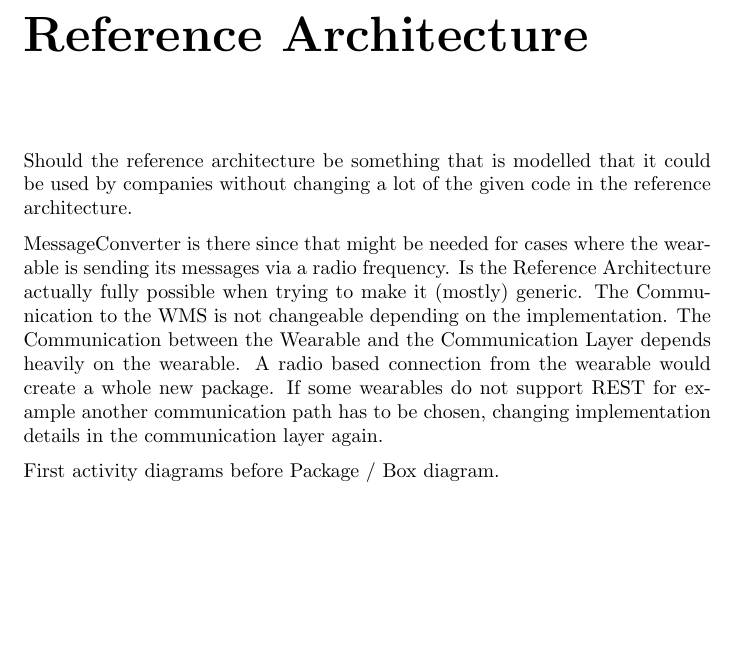
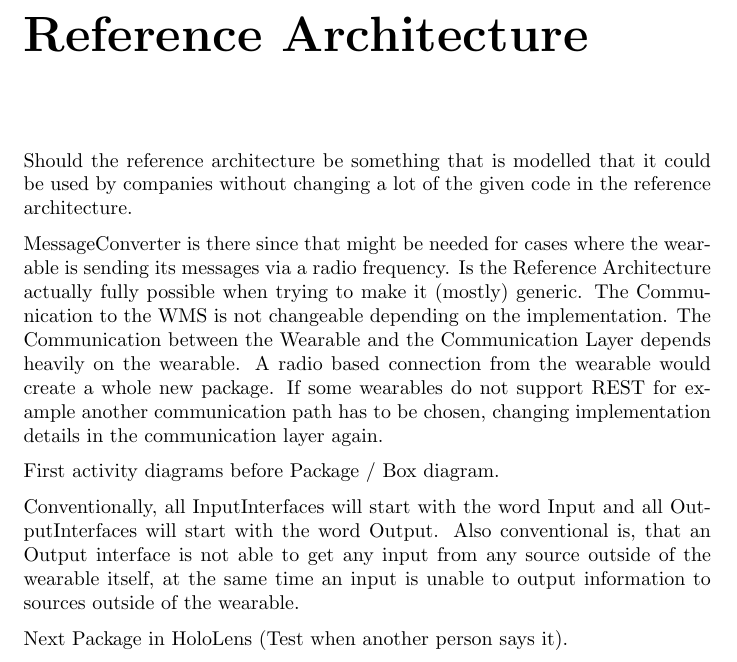
Before and after one commit to LukasRolle/BachelorThesis, a LaTeX thesis (ProjectPlan/ProjectPlan/20-initialResearch.tex): part of page 5 of 5, cut so that both start at the same text, the shorter picture padded with empty space. Compiled offline with pdfLaTeX.

Commit message:
Add paragraph for Interface Conventions

```diff
--- a/ProjectPlan/ProjectPlan/20-initialResearch.tex
+++ b/ProjectPlan/ProjectPlan/20-initialResearch.tex
@@ -79,5 +78,9 @@ The Communication to the WMS is not changeable depending on the implementation.
 
 First activity diagrams before Package / Box diagram.
 
+Conventionally, all InputInterfaces will start with the word Input and all OutputInterfaces will start with the word Output. Also conventional is, that an Output interface is not able to get any input from any source outside of the wearable itself, at the same time an input is unable to output information to sources outside of the wearable.
+
+Next Package in HoloLens (Test when another person says it).
+
 
 \end{document}
```
Also changed, not shown: ProjectPlan/ProjectPlan/20-initialResearch.tex (1 more changed lines).
